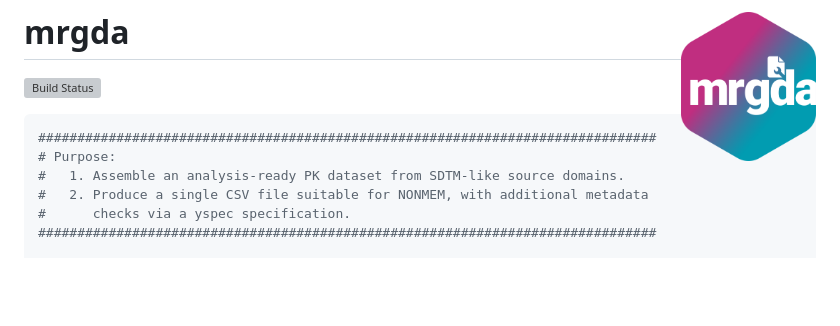
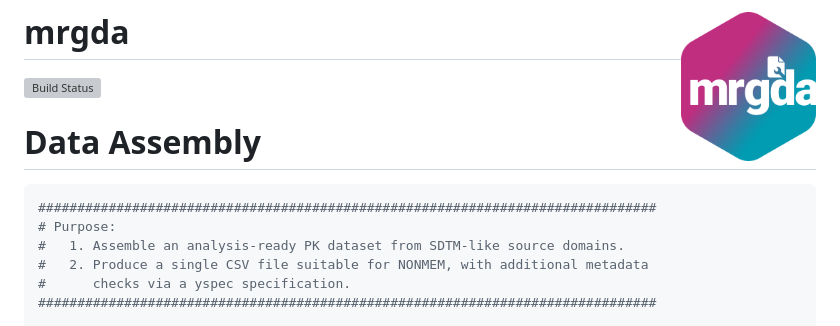
Before and after one commit to metrumresearchgroup/mrgda, a Markdown page: README.md, the part around one of its changes. Rendered like a GitHub page; blank space fills up the shorter version; grey boxes are pictures that could not be loaded.

````diff
--- a/README.md
+++ b/README.md
@@ -4,10 +2,12 @@
 # mrgda <a href='https:/metrumresearchgroup.github.io/mrgda'><img src='man/figures/logo.png' align="right" width="135px"/></a>
 
 <!-- badges: start -->
-
 [![Build
 Status](https://github.com/metrumresearchgroup/mrgda/actions/workflows/main.yaml/badge.svg)](https://github.com/metrumresearchgroup/mrgda/actions/workflows/main.yaml)
 <!-- badges: end -->
+
+
+# Data Assembly
 
 ```r
 ###############################################################################
````
Also changed, not shown: other parts of README.md (+0 -2 lines).
